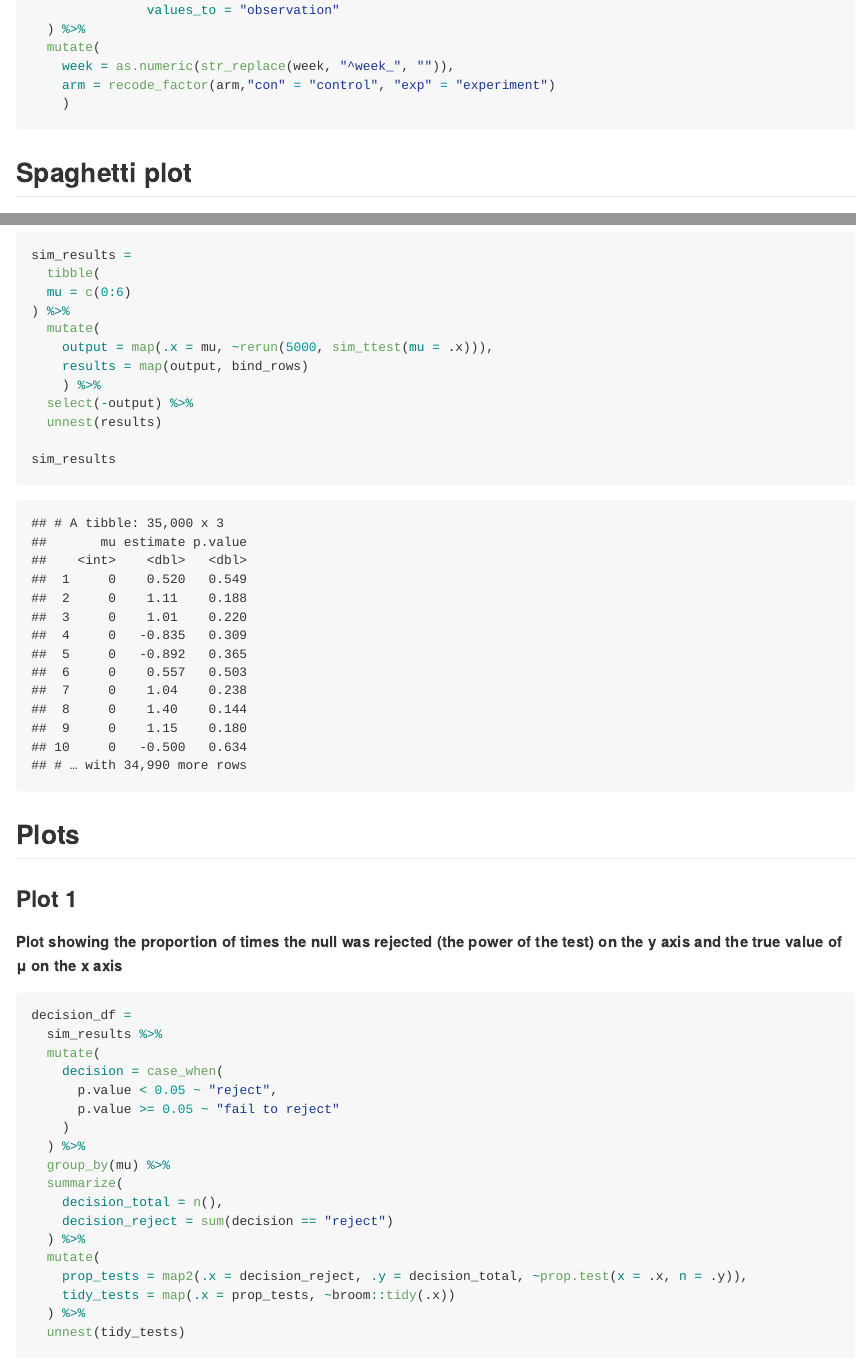
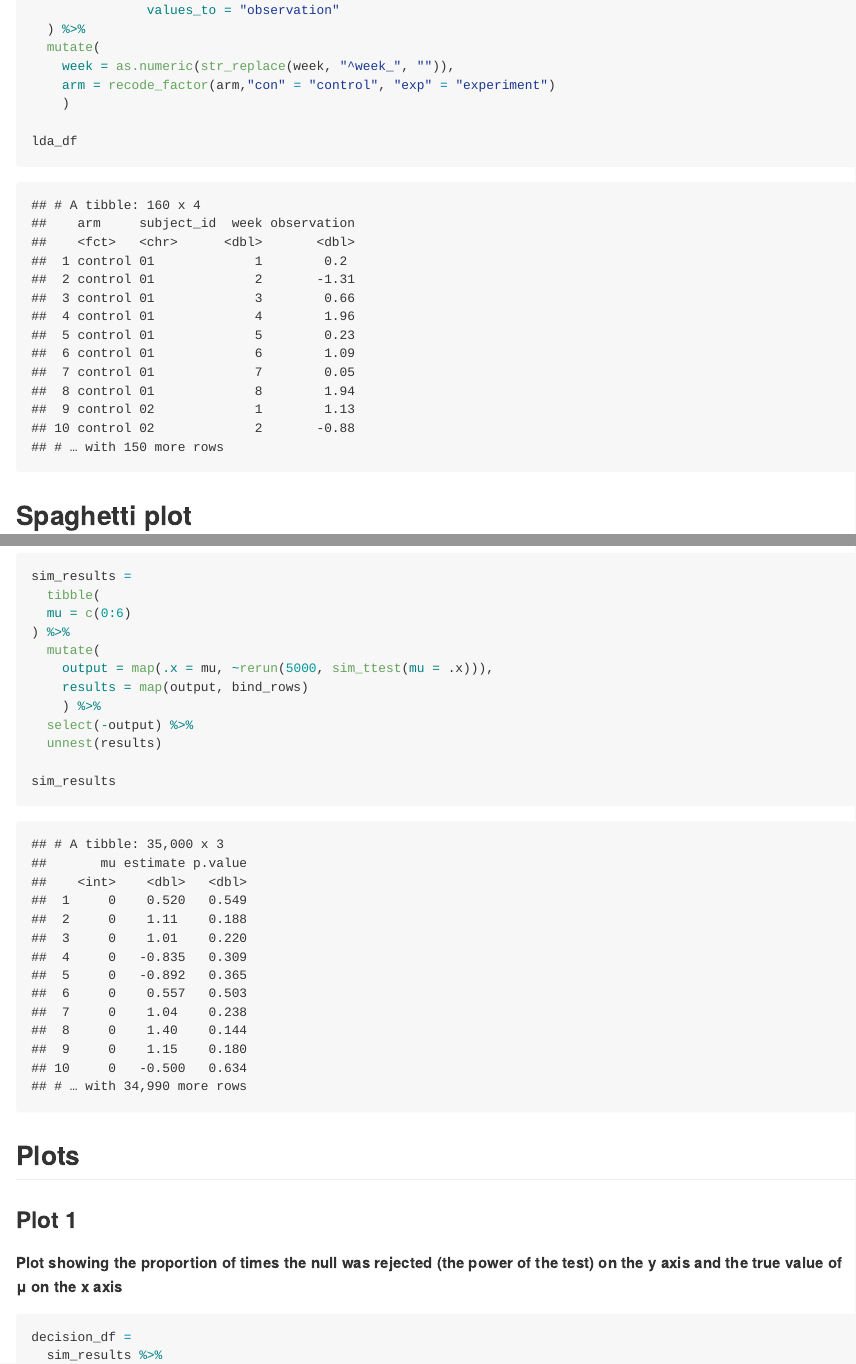
Before and after one commit to lmt2203/p8105_hw5_lmt2203, an R Markdown document (p8105_hw5_lmt2203.Rmd): the page in a window 1100 px wide, from 3150 px down, and a second part further down, joined at a grey line. The pictures show the output file p8105_hw5_lmt2203.md that the author committed with the source, drawn offline in the style of GitHub.

Commit message:
display lda_df

````diff
--- a/p8105_hw5_lmt2203.Rmd
+++ b/p8105_hw5_lmt2203.Rmd
@@ -146,6 +146,8 @@ lda_df =
     week = as.numeric(str_replace(week, "^week_", "")),
     arm = recode_factor(arm,"con" = "control", "exp" = "experiment")
     )
+
+lda_df
 ```
 
 ## Spaghetti plot
````
Also changed, not shown: p8105_hw5_lmt2203.md.
